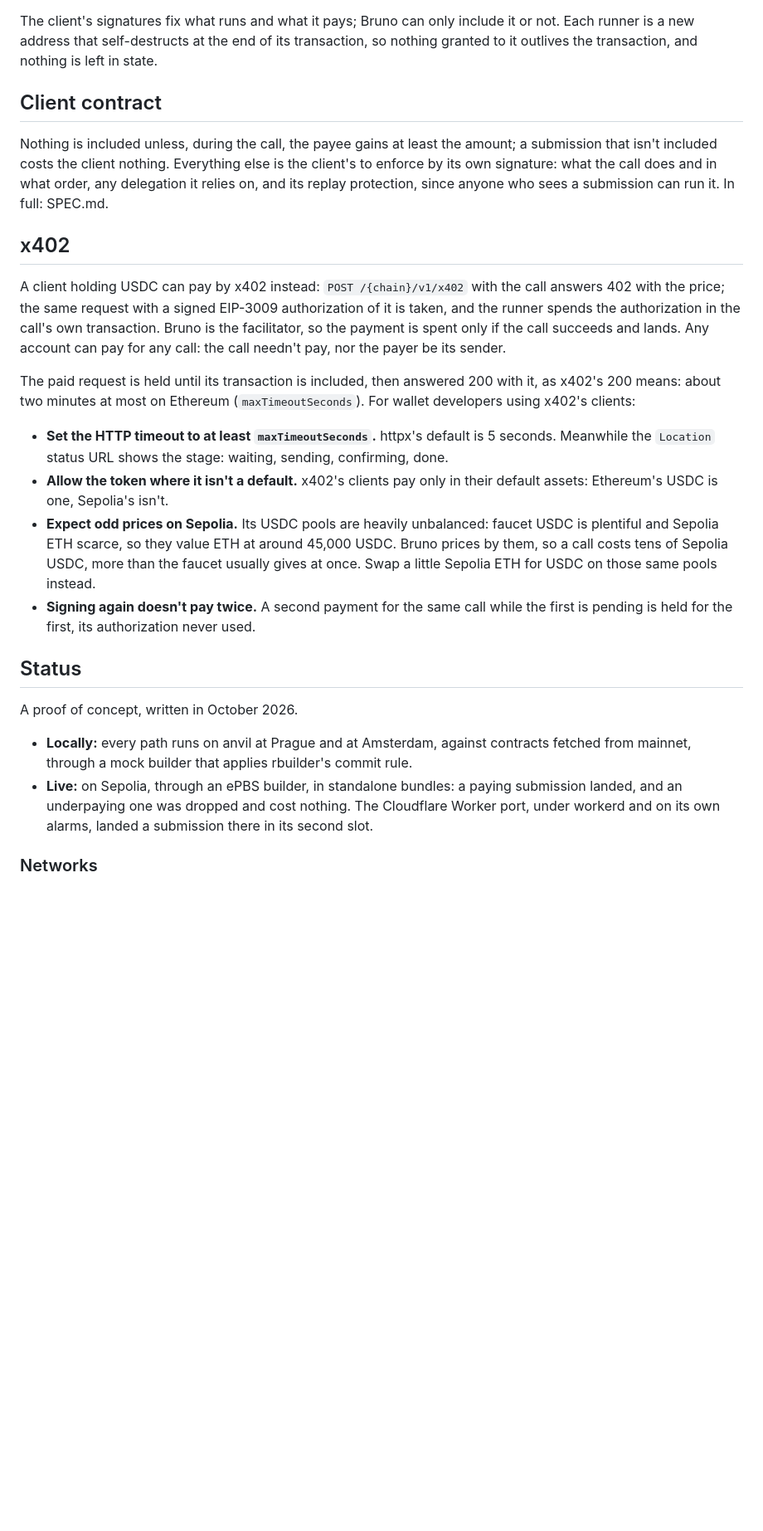
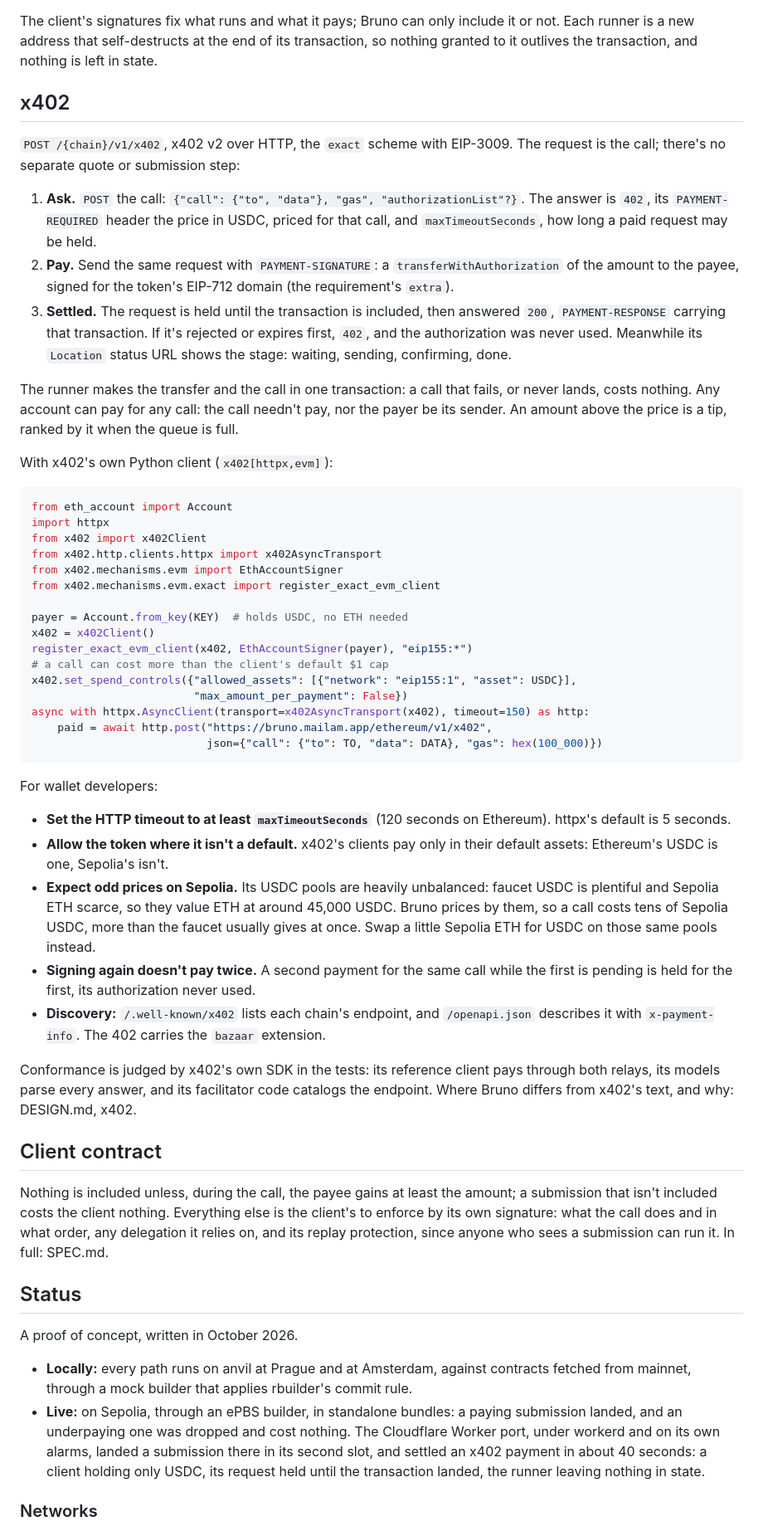
Before and after one commit to mai-lam-labs/bruno, a Markdown page: README.md, the part around one of its changes. Shown at 83% size. Rendered like a GitHub page; blank space fills up the shorter version.

````diff
--- a/README.md
+++ b/README.md
@@ -26,28 +31,50 @@ The client's signatures fix what runs and what it pays; Bruno can only include i
 Each runner is a new address that self-destructs at the end of its transaction, so nothing
 granted to it outlives the transaction, and nothing is left in state.
 
-## Client contract
-
-Nothing is included unless, during the call, the payee gains at least the amount; a
-submission that isn't included costs the client nothing. Everything else is the client's to
-enforce by its own signature: what the call does and in what order, any delegation it relies
-on, and its replay protection, since anyone who sees a submission can run it. In full:
-SPEC.md.
-
 ## x402
 
-A client holding USDC can pay by x402 instead: `POST /{chain}/v1/x402` with the call answers 402
-with the price; the same request with a signed EIP-3009 authorization of it is taken, and the
-runner spends the authorization in the call's own transaction. Bruno is the facilitator, so the
-payment is spent only if the call succeeds and lands. Any account can pay for any call: the
-call needn't pay, nor the payer be its sender.
+`POST /{chain}/v1/x402`, x402 v2 over HTTP, the `exact` scheme with EIP-3009. The request is
+the call; there's no separate quote or submission step:
 
-The paid request is held until its transaction is included, then answered 200 with it, as
-x402's 200 means: about two minutes at most on Ethereum (`maxTimeoutSeconds`). For wallet
-developers using x402's clients:
+1. **Ask.** `POST` the call: `{"call": {"to", "data"}, "gas", "authorizationList"?}`. The
+   answer is `402`, its `PAYMENT-REQUIRED` header the price in USDC, priced for that call, and
+   `maxTimeoutSeconds`, how long a paid request may be held.
+2. **Pay.** Send the same request with `PAYMENT-SIGNATURE`: a `transferWithAuthorization` of
+   the amount to the payee, signed for the token's EIP-712 domain (the requirement's `extra`).
+3. **Settled.** The request is held until the transaction is included, then answered `200`,
+   `PAYMENT-RESPONSE` carrying that transaction. If it's rejected or expires first, `402`,
+   and the authorization was never used. Meanwhile its `Location` status URL shows the stage:
+   waiting, sending, confirming, done.
 
-- **Set the HTTP timeout to at least `maxTimeoutSeconds`.** httpx's default is 5 seconds.
-  Meanwhile the `Location` status URL shows the stage: waiting, sending, confirming, done.
+The runner makes the transfer and the call in one transaction: a call that fails, or never
+lands, costs nothing. Any account can pay for any call: the call needn't pay, nor the payer be
+its sender. An amount above the price is a tip, ranked by it when the queue is full.
+
+With x402's own Python client (`x402[httpx,evm]`):
+
+```python
+from eth_account import Account
+import httpx
+from x402 import x402Client
+from x402.http.clients.httpx import x402AsyncTransport
+from x402.mechanisms.evm import EthAccountSigner
+from x402.mechanisms.evm.exact import register_exact_evm_client
+
+payer = Account.from_key(KEY)  # holds USDC, no ETH needed
+x402 = x402Client()
+register_exact_evm_client(x402, EthAccountSigner(payer), "eip155:*")
+# a call can cost more than the client's default $1 cap
+x402.set_spend_controls({"allowed_assets": [{"network": "eip155:1", "asset": USDC}],
+                         "max_amount_per_payment": False})
+async with httpx.AsyncClient(transport=x402AsyncTransport(x402), timeout=150) as http:
+    paid = await http.post("https://bruno.mailam.app/ethereum/v1/x402",
+                           json={"call": {"to": TO, "data": DATA}, "gas": hex(100_000)})
+```
+
+For wallet developers:
+
+- **Set the HTTP timeout to at least `maxTimeoutSeconds`** (120 seconds on Ethereum). httpx's
+  default is 5 seconds.
 - **Allow the token where it isn't a default.** x402's clients pay only in their default
   assets: Ethereum's USDC is one, Sepolia's isn't.
 - **Expect odd prices on Sepolia.** Its USDC pools are heavily unbalanced: faucet USDC is
@@ -56,6 +83,20 @@ developers using x402's clients:
   Swap a little Sepolia ETH for USDC on those same pools instead.
 - **Signing again doesn't pay twice.** A second payment for the same call while the first is
   pending is held for the first, its authorization never used.
+- **Discovery:** `/.well-known/x402` lists each chain's endpoint, and `/openapi.json`
+  describes it with `x-payment-info`. The 402 carries the `bazaar` extension.
+
+Conformance is judged by x402's own SDK in the tests: its reference client pays through both
+relays, its models parse every answer, and its facilitator code catalogs the endpoint. Where
+Bruno differs from x402's text, and why: DESIGN.md, x402.
+
+## Client contract
+
+Nothing is included unless, during the call, the payee gains at least the amount; a
+submission that isn't included costs the client nothing. Everything else is the client's to
+enforce by its own signature: what the call does and in what order, any delegation it relies
+on, and its replay protection, since anyone who sees a submission can run it. In full:
+SPEC.md.
 
 ## Status
 
@@ -65,7 +106,9 @@ A proof of concept, written in October 2026.
   from mainnet, through a mock builder that applies rbuilder's commit rule.
 - **Live:** on Sepolia, through an ePBS builder, in standalone bundles: a paying submission
   landed, and an underpaying one was dropped and cost nothing. The Cloudflare Worker port,
-  under workerd and on its own alarms, landed a submission there in its second slot.
+  under workerd and on its own alarms, landed a submission there in its second slot, and
+  settled an x402 payment in about 40 seconds: a client holding only USDC, its request held
+  until the transaction landed, the runner leaving nothing in state.
 
 ### Networks
 
````
Also changed, not shown: other parts of README.md (+5 -0 lines), DEPLOYMENT.md (+9 -5 lines), PLAN-x402-v030.md (deleted, +0 -498 lines).
